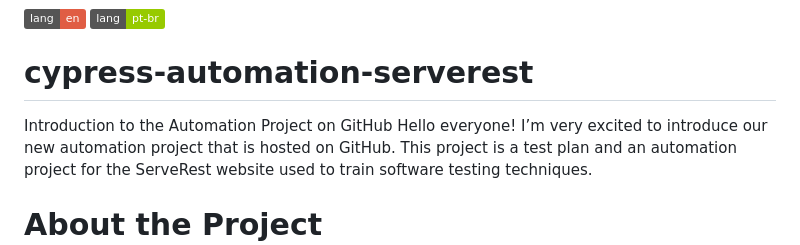
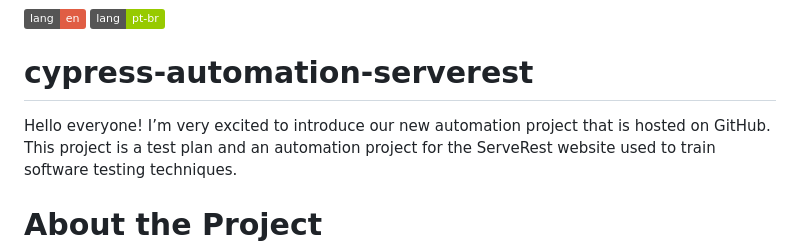
Before and after one commit to AdanAraujoQA/cypress-automation-serverest, a Markdown page: README.md, the part around the change. Rendered like a GitHub page; badges without logos.

```diff
--- a/README.md
+++ b/README.md
@@ -2,7 +2,6 @@
 [![pt-br](https://img.shields.io/badge/lang-pt--br-green.svg)](https://github.com/4dan1/cypress-automation-serverest/blob/main/README.pt-br.md)
 
 # cypress-automation-serverest
-Introduction to the Automation Project on GitHub
 Hello everyone! I’m very excited to introduce our new automation project that is hosted on GitHub. This project is a test plan and an automation project for the ServeRest website used to train software testing techniques.
 
 # **About the Project**
```
